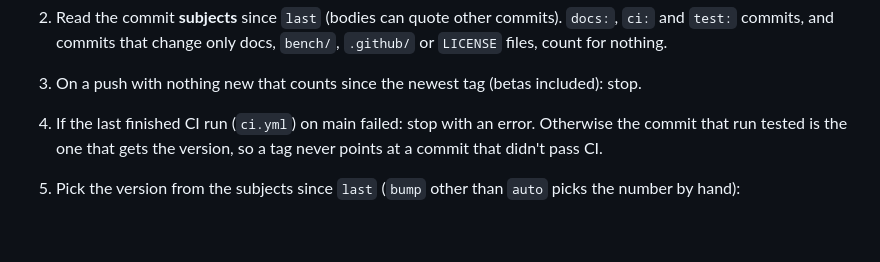
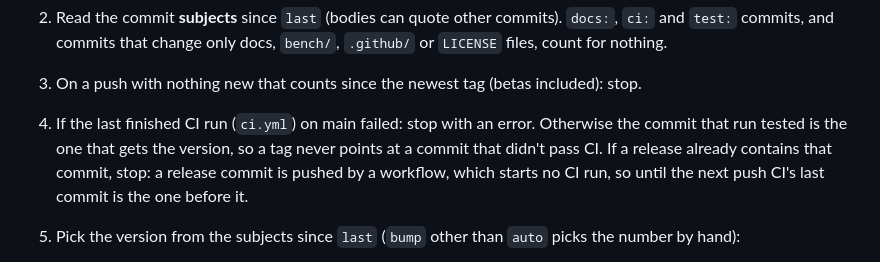
Before and after one commit to anil0403/swoop, a Markdown page: VERSIONING.md, the part around the change. GitHub-like rendering; blank space fills up the shorter version.

Commit message:
docs: version runs stop for a commit already released

```diff
--- a/VERSIONING.md
+++ b/VERSIONING.md
@@ -180,7 +180,9 @@ hand** (Actions ▸ version ▸ Run workflow, with `bump`: `auto`, `major`, `min
    and commits that change only docs, `bench/`, `.github/` or `LICENSE` files, count for nothing.
 3. On a push with nothing new that counts since the newest tag (betas included): stop.
 4. If the last finished CI run (`ci.yml`) on main failed: stop with an error. Otherwise the commit that run tested is
-   the one that gets the version, so a tag never points at a commit that didn't pass CI.
+   the one that gets the version, so a tag never points at a commit that didn't pass CI. If a release already
+   contains that commit, stop: a release commit is pushed by a workflow, which starts no CI run, so until the next
+   push CI's last commit is the one before it.
 5. Pick the version from the subjects since `last` (`bump` other than `auto` picks the number by hand):
    - any `type!:` or `BREAKING` → `MAJOR+1` → **release**
    - else any `feat:` → `MINOR+1` → **release**
```
